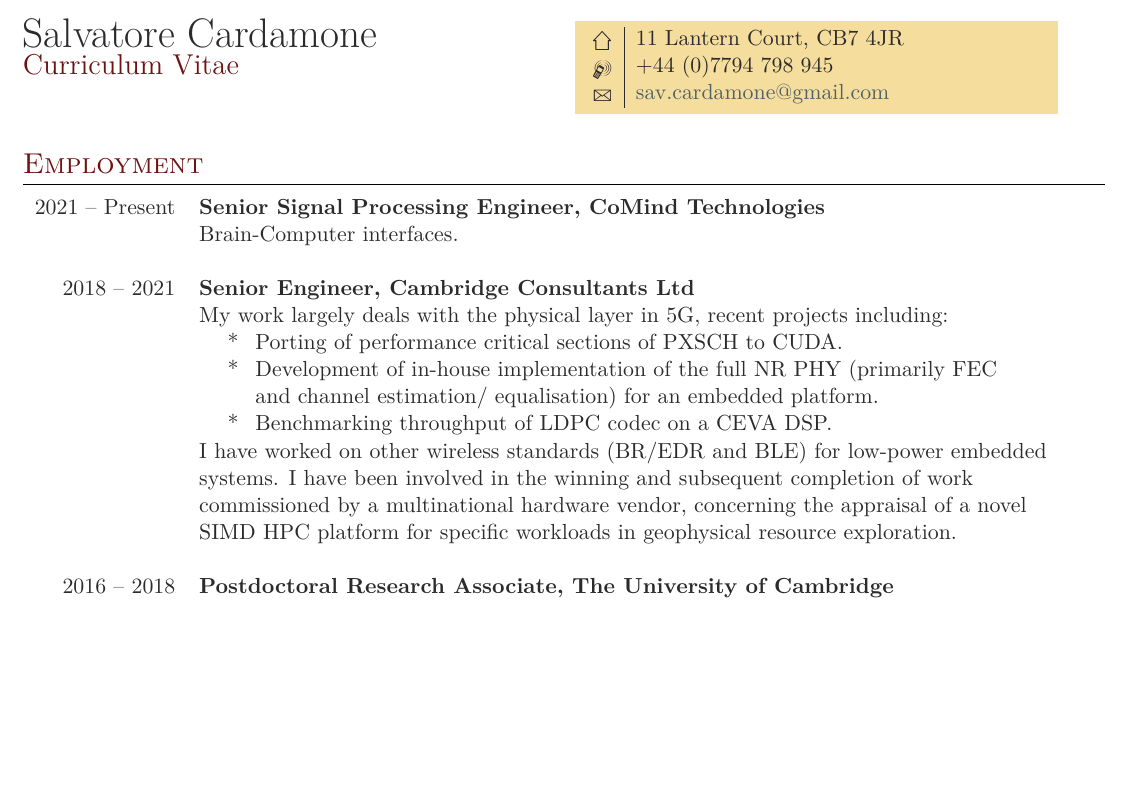
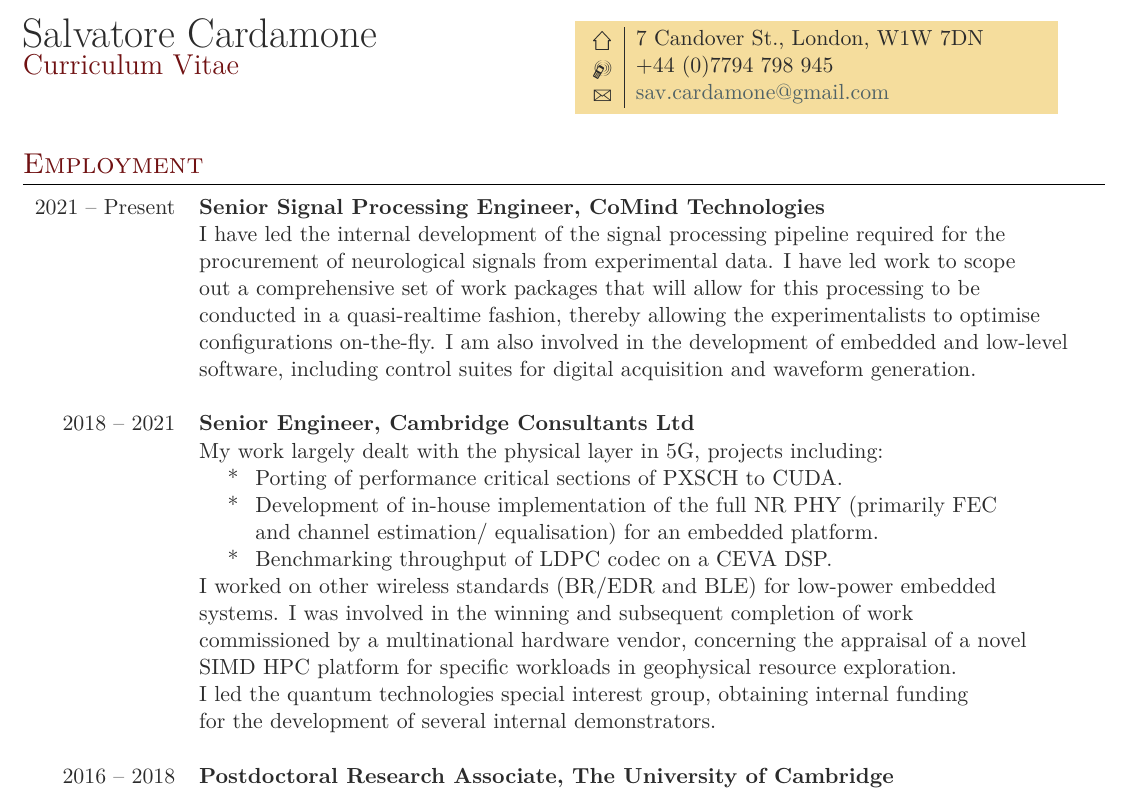
Before and after one commit to savcardamone/document_templates, a LaTeX CV (cv/cv.tex): part of page 1 of 3, cut at the place of the change, the shorter picture padded with empty space. Compiled offline with XeLaTeX; a missing font is replaced by an installed copy or a similar font.

Commit message:
Update CoMind section

```diff
--- a/cv/cv.tex
+++ b/cv/cv.tex
@@ -59,7 +59,7 @@
 \vspace{1pt}
 \colorbox{shade}{\textcolor{text1}{
 \begin{tabular}{c|p{7cm}}
-\raisebox{-3pt}{\textifsymbol{18}} & 11 Lantern Court, CB7 4JR \\ % Address
+\raisebox{-3pt}{\textifsymbol{18}} & 7 Candover St., London, W1W 7DN \\ % Address
 \raisebox{-2pt}{\Mobilefone} & +44 (0)7794 798 945 \\ % Phone number
 \raisebox{-1pt}{\Letter} & \href{mailto:sc2018@cam.ac.uk}{sav.cardamone@gmail.com} \\ % Email address
 \end{tabular}
@@ -72,18 +72,25 @@
 \section{Employment}
 \begin{tabular}{rl}
 2021 -- Present & \textbf{Senior Signal Processing Engineer, CoMind Technologies}\\
-&Brain-Computer interfaces.\\
+&I have led the internal development of the signal processing pipeline required for the\\
+&procurement of neurological signals from experimental data. I have led work to scope\\
+&out a comprehensive set of work packages that will allow for this processing to be\\
+&conducted in a quasi-realtime fashion, thereby allowing the experimentalists to optimise\\
+&configurations on-the-fly. I am also involved in the development of embedded and low-level\\
+&software, including control suites for digital acquisition and waveform generation.\\
 &\\
 2018 -- 2021 & \textbf{Senior Engineer, Cambridge Consultants Ltd}\\
-&My work largely deals with the physical layer in 5G, recent projects including:\\
+&My work largely dealt with the physical layer in 5G, projects including:\\
 &\hspace{5mm}*\hspace{3mm}Porting of performance critical sections of PXSCH to CUDA.\\
 &\hspace{5mm}*\hspace{3mm}Development of in-house implementation of the full NR PHY (primarily FEC\\
 &\hspace{5mm}\hphantom{*}\hspace{3mm}and channel estimation/ equalisation) for an embedded platform.\\
 &\hspace{5mm}*\hspace{3mm}Benchmarking throughput of LDPC codec on a CEVA DSP.\\
-&I have worked on other wireless standards (BR/EDR and BLE) for low-power embedded\\
-&systems. I have been involved in the winning and subsequent completion of work\\
+&I worked on other wireless standards (BR/EDR and BLE) for low-power embedded\\
+&systems. I was involved in the winning and subsequent completion of work\\
 &commissioned by a multinational hardware vendor, concerning the appraisal of a novel\\
 &SIMD HPC platform for specific workloads in geophysical resource exploration.\\
+&I led the quantum technologies special interest group, obtaining internal funding\\
+&for the development of several internal demonstrators.\\
 &\\
 2016 -- 2018 & \textbf{Postdoctoral Research Associate, The University of Cambridge}\\
 & Postdoctoral research associate with Dr Alex Thom, working on the acceleration of\\
```
Also changed, not shown: cv/cv.pdf (added).
